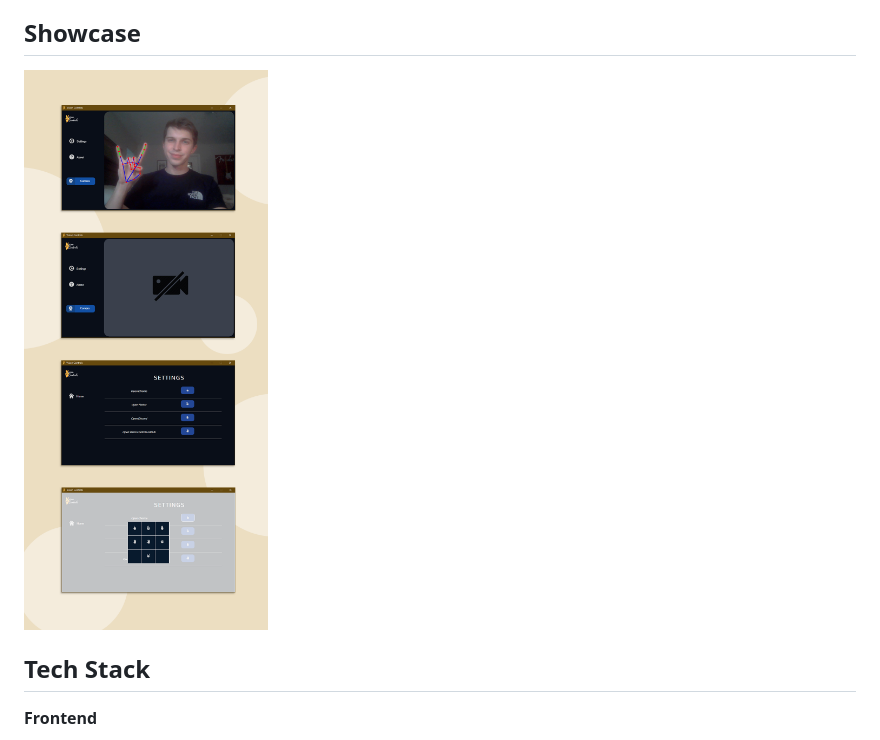
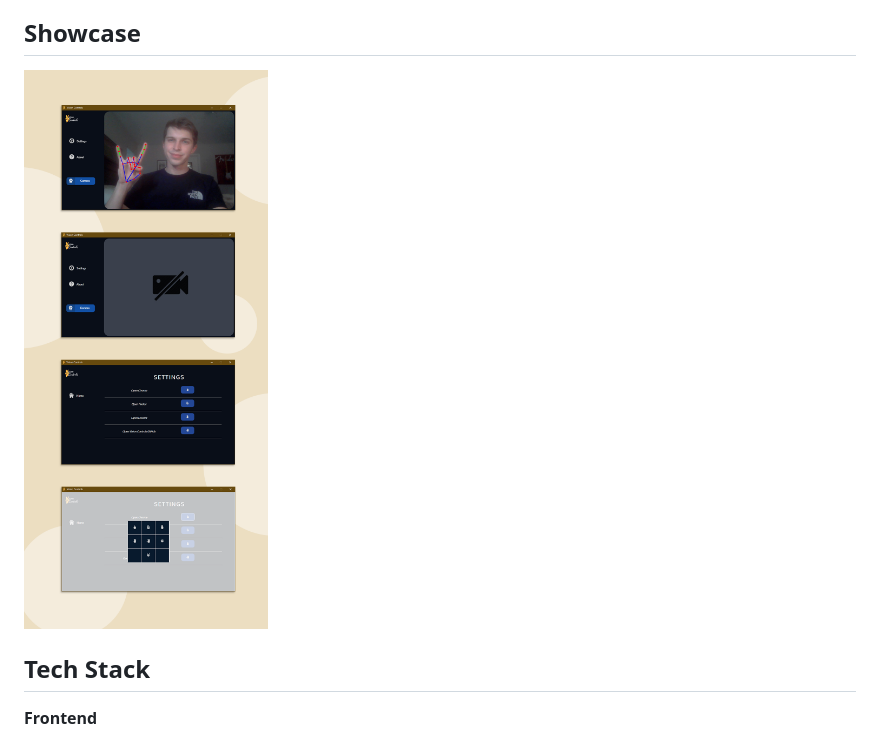
Before and after one commit to aggie-coding-club/Gesture, a Markdown page: README.md, the part around the change. Drawn GitHub-style; pictures changed too: assets/readme/main.png, assets/readme/main2.png (deleted).

Commit message:
final readme update

```diff
--- a/README.md
+++ b/README.md
@@ -16,7 +16,7 @@ Vision Controls is a desktop application that allows the user to control various
 
 
 ## Showcase
-![ss1](./assets/readme/main2.png)
+![ss1](./assets/readme/main.png)
 
 
 ## Tech Stack
```
Also changed, not shown: assets/readme/main1.png (deleted).
